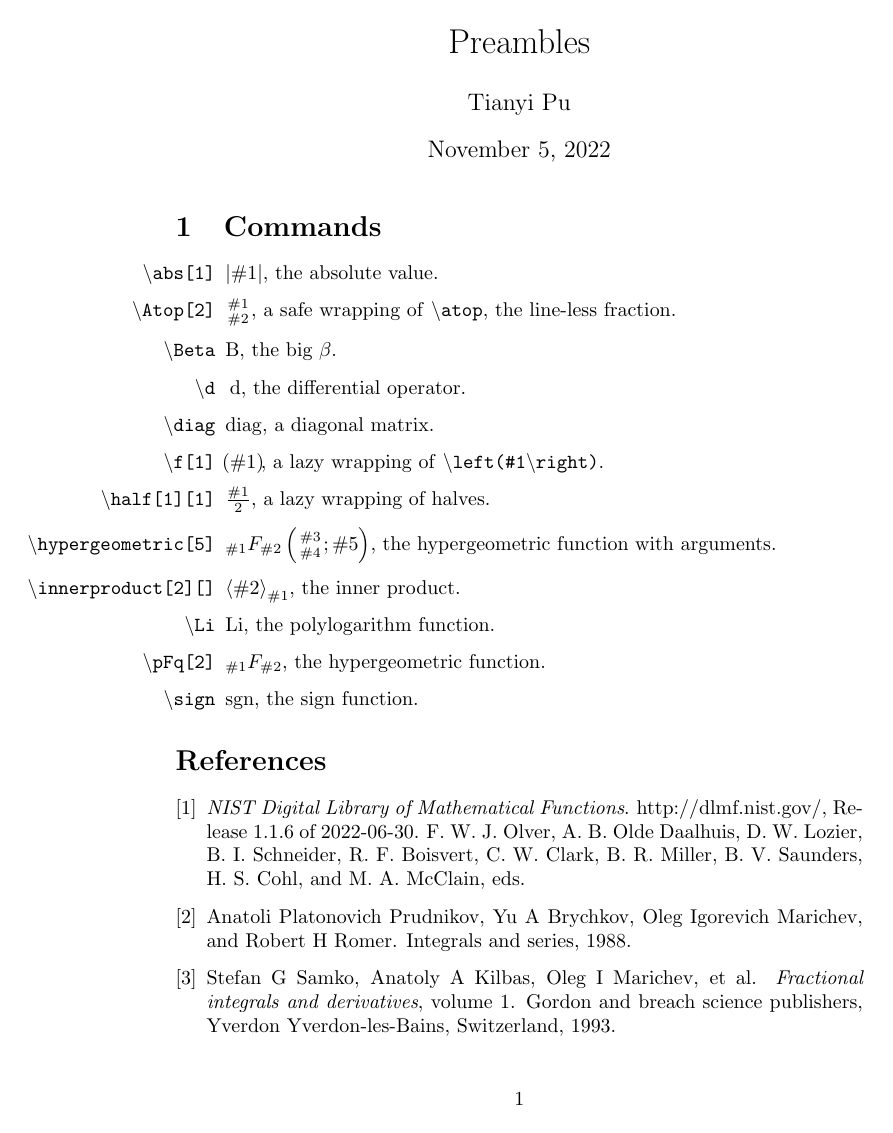
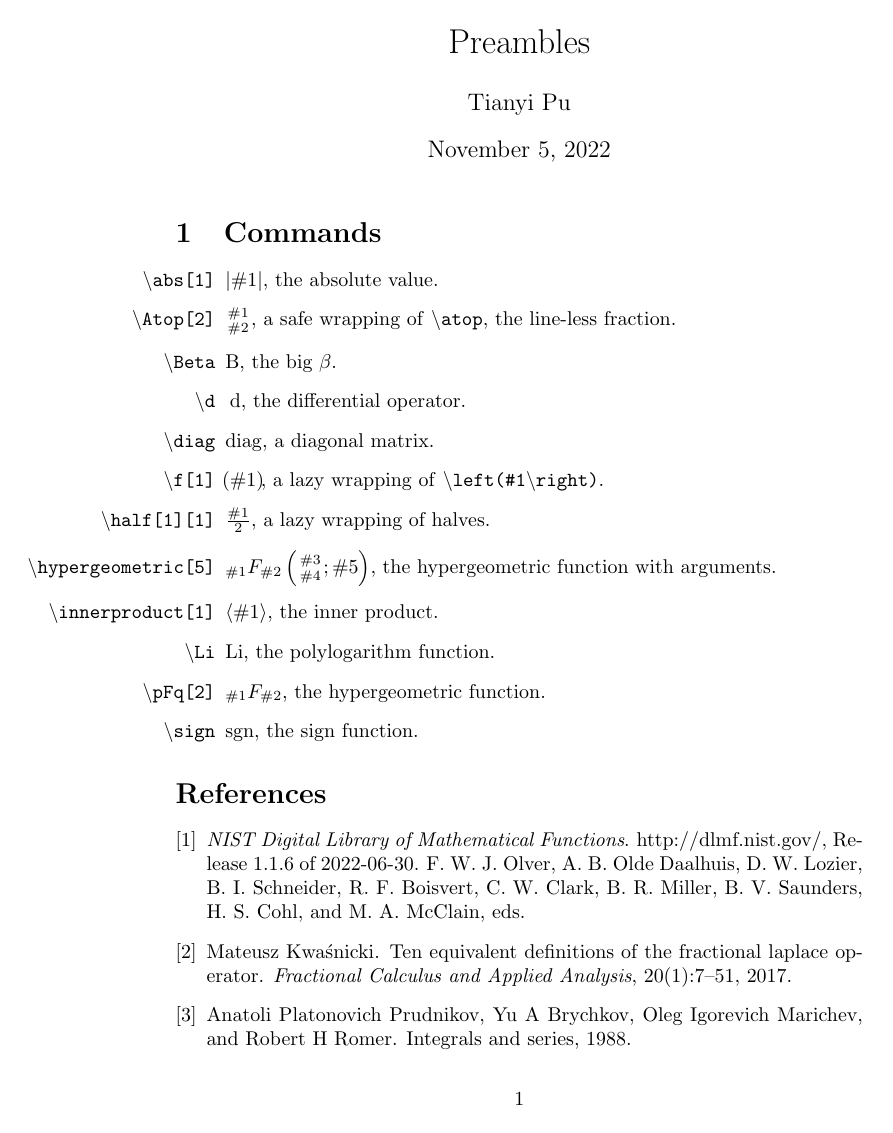
Before and after one commit to putianyi889/LaTeX-helper, a LaTeX document (main.tex, which reads mathhelper.tex, references.bib): the whole page before the commit and page 1 of 2 after it. Compiled offline with pdfLaTeX.

Commit message:
Updates from Overleaf

```diff
--- a/main.tex
+++ b/main.tex
@@ -21,7 +21,7 @@
     \item[\texttt{\textbackslash f[1]}] $\f{\#1}$, a lazy wrapping of \texttt{\textbackslash left(\#1\textbackslash right)}.
     \item[\texttt{\textbackslash half[1][1]}] $\half[\#1]$, a lazy wrapping of halves.
     \item[\texttt{\textbackslash hypergeometric[5]}] $\hypergeometric{\#1}{\#2}{\#3}{\#4}{\#5}$, the hypergeometric function with arguments.
-    \item[\texttt{\textbackslash innerproduct[2][]}] $\innerproduct[\#1]{\#2}$, the inner product.
+    \item[\texttt{\textbackslash innerproduct[1]}] $\innerproduct{\#1}$, the inner product.
     \item[\texttt{\textbackslash Li}] $\Li$, the polylogarithm function.
     \item[\texttt{\textbackslash pFq[2]}] $\pFq{\#1}{\#2}$, the hypergeometric function.
     \item[\texttt{\textbackslash sign}] $\sign$, the sign function.
--- a/mathhelper.tex
+++ b/mathhelper.tex
@@ -1,5 +1,6 @@
 \usepackage{mathtools}
 \usepackage{amsmath}
+\usepackage{tikzpagenodes}
 
 \newcommand{\Beta}{\mathrm{B}} % Upper beta
 \DeclareMathOperator{\sign}{sgn} % sign function
@@ -13,7 +14,7 @@
 \newcommand{\Atop}[2]{\genfrac{}{}{0pt}{}{#1}{#2}} % safe wrapping of \atop
 \newcommand{\hypergeometric}[5]{\pFq{#1}{#2}\left(\Atop{#3}{#4};{#5}\right)} % hypergeometric function
 \newcommand{\lazysplit}[1]{\[\begin{split}#1\end{split}\]}
-\newcommand{\innerproduct}[2][]{\left\langle{#2}\right\rangle_{#1}} % inner product
+\newcommand{\innerproduct}[1]{\left\langle{#1}\right\rangle} % inner product
 
 % principal value integral
 % credit: https://tex.stackexchange.com/a/760/199226
@@ -40,3 +41,24 @@
         \end{multicols}
     \end{subequations}
 }
+
+% add an extra tag to the line
+% credit: https://tex.stackexchange.com/a/574795/199226
+\newcommand{\rtag}[1]{
+    \begin{tikzpicture}[baseline=(tmp.base),remember picture]
+        \node[inner sep=0pt](tmp){\vphantom{1}};
+        \begin{scope}[overlay]
+            \path (current page text area.east|-tmp.base)
+                node[anchor=base east,inner sep=0pt,outer sep=0pt]{#1};
+        \end{scope}
+    \end{tikzpicture}
+}
+\newcommand{\ltag}[1]{
+    \begin{tikzpicture}[baseline=(tmp.base),remember picture]
+        \node[inner sep=0pt](tmp){\vphantom{1}};
+        \begin{scope}[overlay]
+            \path (current page text area.west|-tmp.base)
+                node[anchor=base west,inner sep=0pt,outer sep=0pt]{#1};
+        \end{scope}
+    \end{tikzpicture}
+}
--- a/references.bib
+++ b/references.bib
@@ -1,3 +1,14 @@
+@article{kwasnicki2017ten,
+  title={Ten equivalent definitions of the fractional Laplace operator},
+  author={Kwa{\'s}nicki, Mateusz},
+  journal={Fractional Calculus and Applied Analysis},
+  volume={20},
+  number={1},
+  pages={7--51},
+  year={2017},
+  publisher={De Gruyter}
+}
+
 @misc{NIST:DLMF,
          key = "{\relax DLMF}",
        title = "{\it NIST Digital Library of Mathematical Functions}",
```
Also changed, not shown: references.bib (7 more changed lines).
